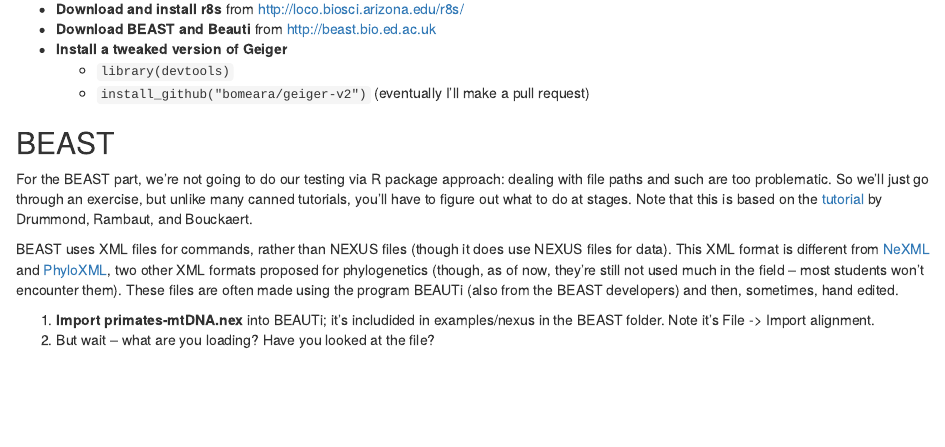
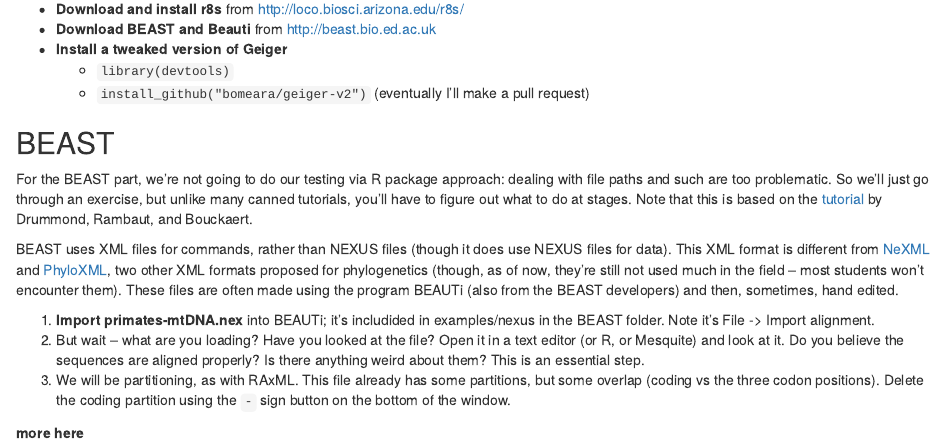
Before and after one commit to bomeara/phylometh, an R Markdown document (notes/Dating.Rmd): the page in a window 1100 px wide, from 340 px down. The pictures show the output file notes/Dating.html that the author committed with the source, opened offline.

Commit message:
a few more steps

```diff
--- a/notes/Dating.Rmd
+++ b/notes/Dating.Rmd
@@ -29,5 +29,7 @@
 BEAST uses XML files for commands, rather than NEXUS files (though it does use NEXUS files for data). This XML format is different from [NeXML](http://www.nexml.org) and [PhyloXML](http://www.phyloxml.org), two other XML formats proposed for phylogenetics (though, as of now, they're still not used much in the field -- most students won't encounter them). These files are often made using the program BEAUTi (also from the BEAST developers) and then, sometimes, hand edited.
 
 1. **Import primates-mtDNA.nex** into BEAUTi; it's includided in examples/nexus in the BEAST folder. Note it's File -> Import alignment.
-2. But wait -- what are you loading? Have you looked at the file?
-2.
+2. But wait -- what are you loading? Have you looked at the file? Open it in a text editor (or R, or Mesquite) and look at it. Do you believe the sequences are aligned properly? Is there anything weird about them? This is an essential step.
+3. We will be partitioning, as with RAxML. This file already has some partitions, but some overlap (coding vs the three codon positions). Delete the coding partition using the `-` sign button on the bottom of the window.
+
+**more here**
```
Also changed, not shown: notes/Dating.html, 1 other file.
